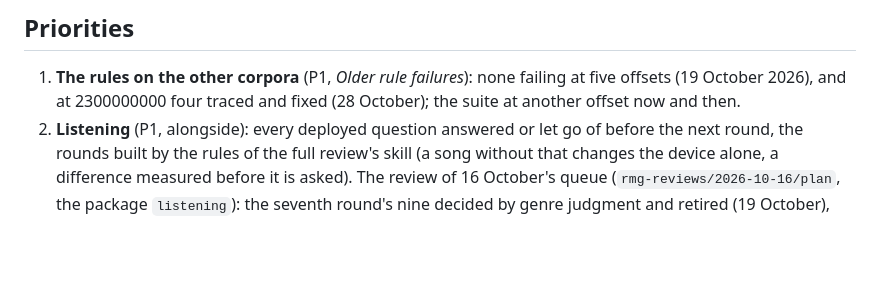
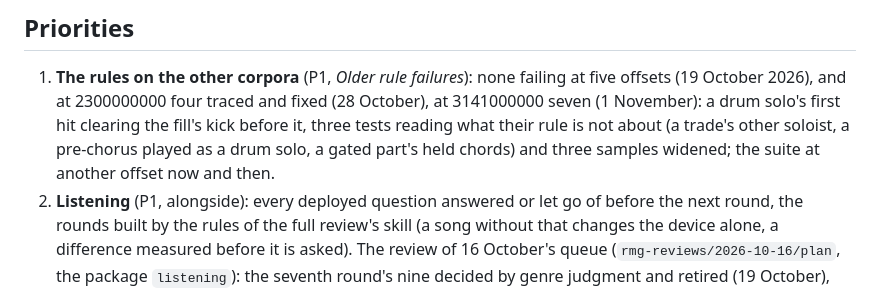
Before and after one commit to Cherepoc/rmg, a Markdown page: ROADMAP.md, the part around the change. Rendered like a GitHub page; blank space fills up the shorter version.

Commit message:
ROADMAP: the rules at 3141000000, seven failures traced and fixed, the suite passing there and at 0
Co-Authored-By: Claude Opus 5.5 <noreply@anthropic.com>
Claude-Session: https://claude.ai/code/session_01G2AtAdUcB791FZeEwga3hg

```diff
--- a/ROADMAP.md
+++ b/ROADMAP.md
@@ -7,7 +7,9 @@ is removed once it is built, its leftovers kept under *Open work*.
 ## Priorities
 
 1. **The rules on the other corpora** (P1, *Older rule failures*): none failing at five offsets (19 October 2026), and
-   at 2300000000 four traced and fixed (28 October); the suite at another offset now and then.
+   at 2300000000 four traced and fixed (28 October), at 3141000000 seven (1 November): a drum solo's first hit clearing
+   the fill's kick before it, three tests reading what their rule is not about (a trade's other soloist, a pre-chorus
+   played as a drum solo, a gated part's held chords) and three samples widened; the suite at another offset now and then.
 2. **Listening** (P1, alongside): every deployed question answered or let go of before the next round, the rounds
    built by the rules of the full review's skill (a song without that changes the device alone, a difference measured
    before it is asked). The review of 16 October's queue (`rmg-reviews/2026-10-16/plan`, the package `listening`):
```
